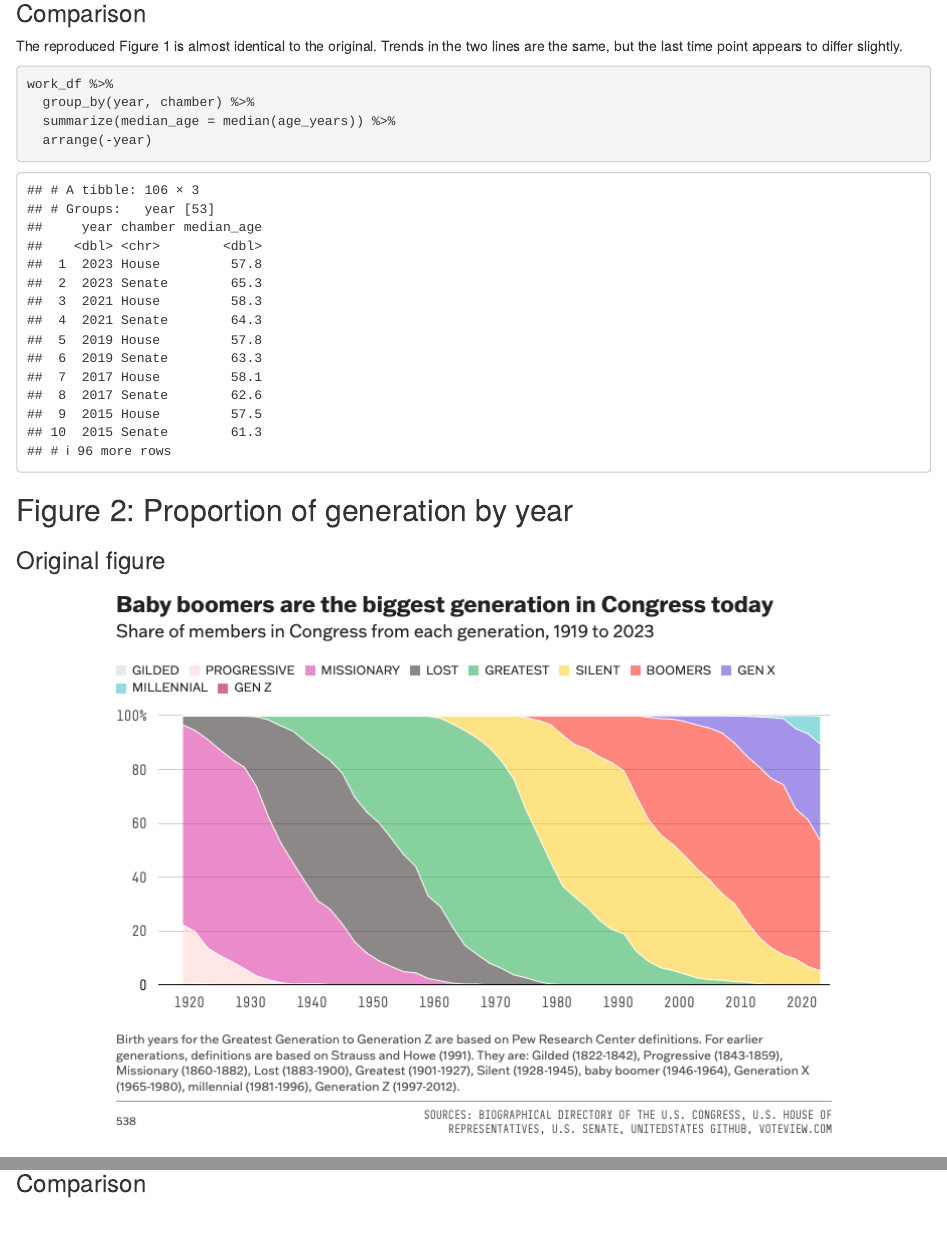
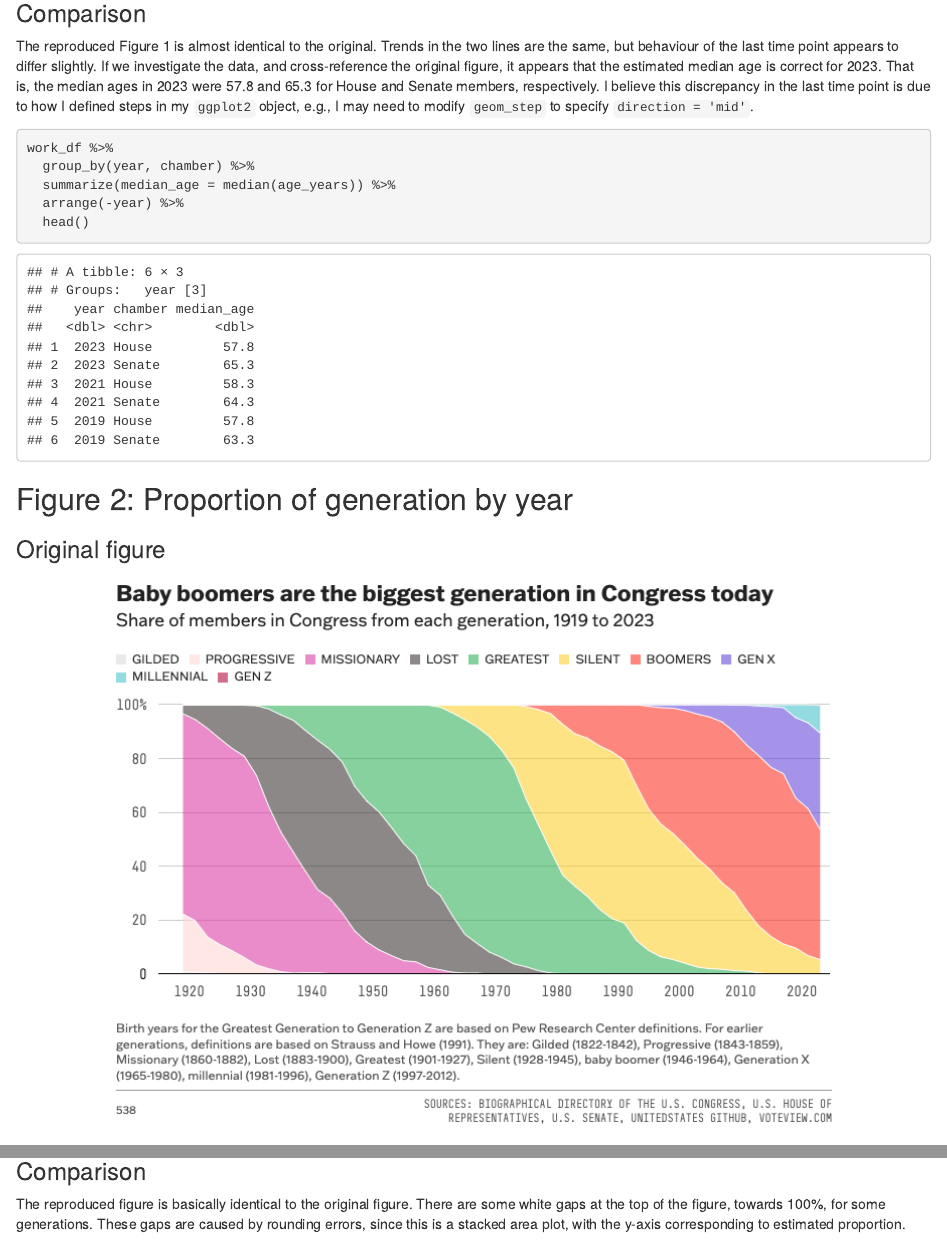
Before and after one commit to statisticelle/bst270-project, an R Markdown document (congress-today.Rmd): the page in a window 1100 px wide, from 2860 px down, and a second part further down, joined at a grey line. Rendered offline with R 4.5, knitr and Pandoc, with nearby package versions.

Commit message:
Compared figures in text

````diff
--- a/congress-today.Rmd
+++ b/congress-today.Rmd
@@ -81,15 +81,16 @@ fig1
 ```
 
 ### Comparison
-The reproduced Figure 1 is almost identical to the original. Trends in the two lines are the same, but the last time point appears to differ slightly.
+The reproduced Figure 1 is almost identical to the original. Trends in the two lines are the same, but behaviour of the last time point appears to differ slightly. If we investigate the data, and cross-reference the original figure, it appears that the estimated median age is correct for 2023. That is, the median ages in 2023 were 57.8 and 65.3 for House and Senate members, respectively. I believe this discrepancy in the last time point is due to how I defined steps in my `ggplot2` object, e.g., I may need to modify `geom_step` to specify `direction = 'mid'`.
+
 
 ```{r, message=F}
 work_df %>%
   group_by(year, chamber) %>%
   summarize(median_age = median(age_years)) %>%
-  arrange(-year)
+  arrange(-year) %>%
+  head()
 ```
-
 
 ## Figure 2: Proportion of generation by year
 
@@ -107,3 +108,4 @@ fig2
 ```
 
 ### Comparison
+The reproduced figure is basically identical to the original figure. There are some white gaps at the top of the figure, towards 100%, for some generations. These gaps are caused by rounding errors, since this is a stacked area plot, with the y-axis corresponding to estimated proportion.
````
Also changed, not shown: congress-today.html.
